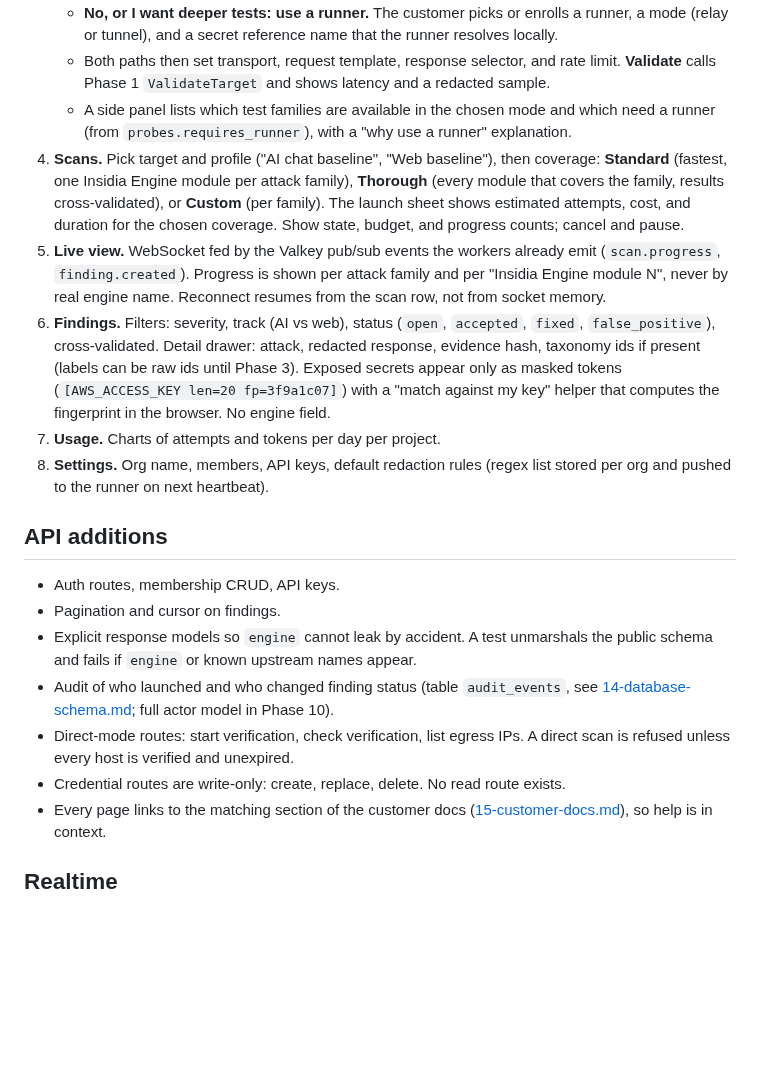
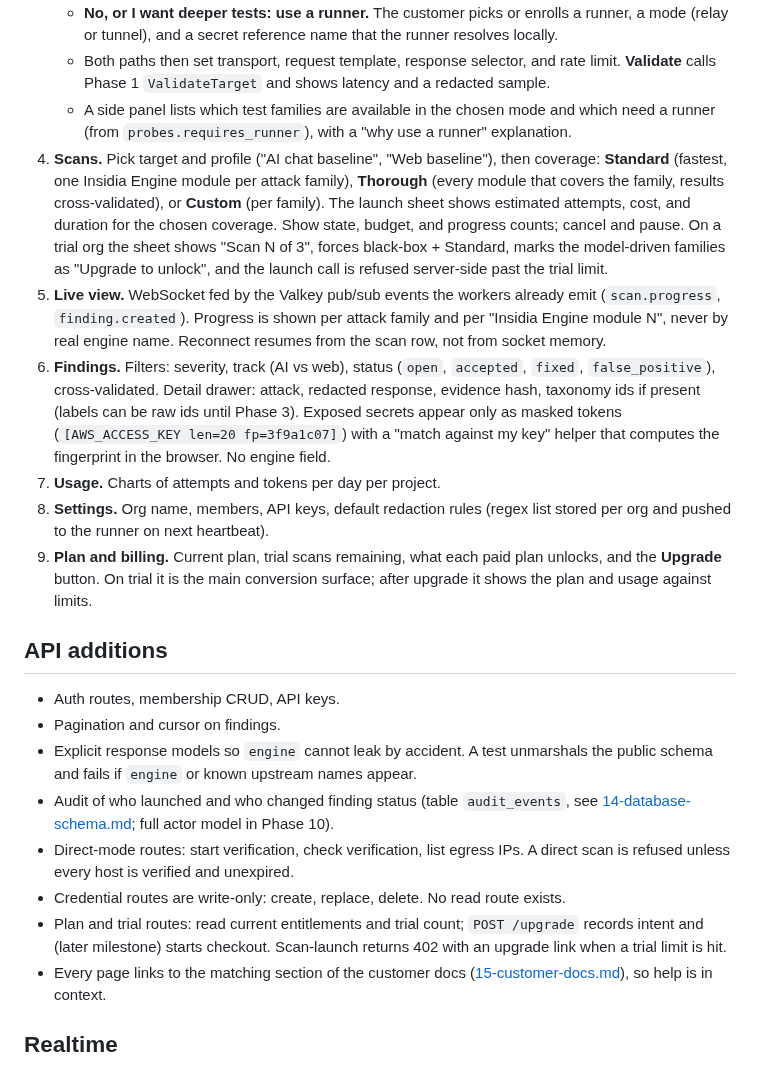
Before and after one commit to Rushi-Balapure/Insidia-Labs, a Markdown page: plans/04-phase2-dashboard.md, the part around one of its changes. Drawn GitHub-style; blank space fills up the shorter version.

```diff
--- a/plans/04-phase2-dashboard.md
+++ b/plans/04-phase2-dashboard.md
@@ -74,11 +92,12 @@ React, Vite, TypeScript, Tailwind, shadcn/ui (restyled to the design system abov
    - **No, or I want deeper tests: use a runner.** The customer picks or enrolls a runner, a mode (relay or tunnel), and a secret reference name that the runner resolves locally.
    - Both paths then set transport, request template, response selector, and rate limit. **Validate** calls Phase 1 `ValidateTarget` and shows latency and a redacted sample.
    - A side panel lists which test families are available in the chosen mode and which need a runner (from `probes.requires_runner`), with a "why use a runner" explanation.
-4. **Scans.** Pick target and profile ("AI chat baseline", "Web baseline"), then coverage: **Standard** (fastest, one Insidia Engine module per attack family), **Thorough** (every module that covers the family, results cross-validated), or **Custom** (per family). The launch sheet shows estimated attempts, cost, and duration for the chosen coverage. Show state, budget, and progress counts; cancel and pause.
+4. **Scans.** Pick target and profile ("AI chat baseline", "Web baseline"), then coverage: **Standard** (fastest, one Insidia Engine module per attack family), **Thorough** (every module that covers the family, results cross-validated), or **Custom** (per family). The launch sheet shows estimated attempts, cost, and duration for the chosen coverage. Show state, budget, and progress counts; cancel and pause. On a trial org the sheet shows "Scan N of 3", forces black-box + Standard, marks the model-driven families as "Upgrade to unlock", and the launch call is refused server-side past the trial limit.
 5. **Live view.** WebSocket fed by the Valkey pub/sub events the workers already emit (`scan.progress`, `finding.created`). Progress is shown per attack family and per "Insidia Engine module N", never by real engine name. Reconnect resumes from the scan row, not from socket memory.
 6. **Findings.** Filters: severity, track (AI vs web), status (`open`, `accepted`, `fixed`, `false_positive`), cross-validated. Detail drawer: attack, redacted response, evidence hash, taxonomy ids if present (labels can be raw ids until Phase 3). Exposed secrets appear only as masked tokens (`[AWS_ACCESS_KEY len=20 fp=3f9a1c07]`) with a "match against my key" helper that computes the fingerprint in the browser. No engine field.
 7. **Usage.** Charts of attempts and tokens per day per project.
 8. **Settings.** Org name, members, API keys, default redaction rules (regex list stored per org and pushed to the runner on next heartbeat).
+9. **Plan and billing.** Current plan, trial scans remaining, what each paid plan unlocks, and the **Upgrade** button. On trial it is the main conversion surface; after upgrade it shows the plan and usage against limits.
 
 ## API additions
 - Auth routes, membership CRUD, API keys.
@@ -87,6 +106,7 @@ React, Vite, TypeScript, Tailwind, shadcn/ui (restyled to the design system abov
 - Audit of who launched and who changed finding status (table `audit_events`, see [14-database-schema.md](14-database-schema.md); full actor model in Phase 10).
 - Direct-mode routes: start verification, check verification, list egress IPs. A direct scan is refused unless every host is verified and unexpired.
 - Credential routes are write-only: create, replace, delete. No read route exists.
+- Plan and trial routes: read current entitlements and trial count; `POST /upgrade` records intent and (later milestone) starts checkout. Scan-launch returns 402 with an upgrade link when a trial limit is hit.
 - Every page links to the matching section of the customer docs ([15-customer-docs.md](15-customer-docs.md)), so help is in context.
 
 ## Realtime
```
Also changed, not shown: other parts of plans/04-phase2-dashboard.md (+20 -1 lines).
